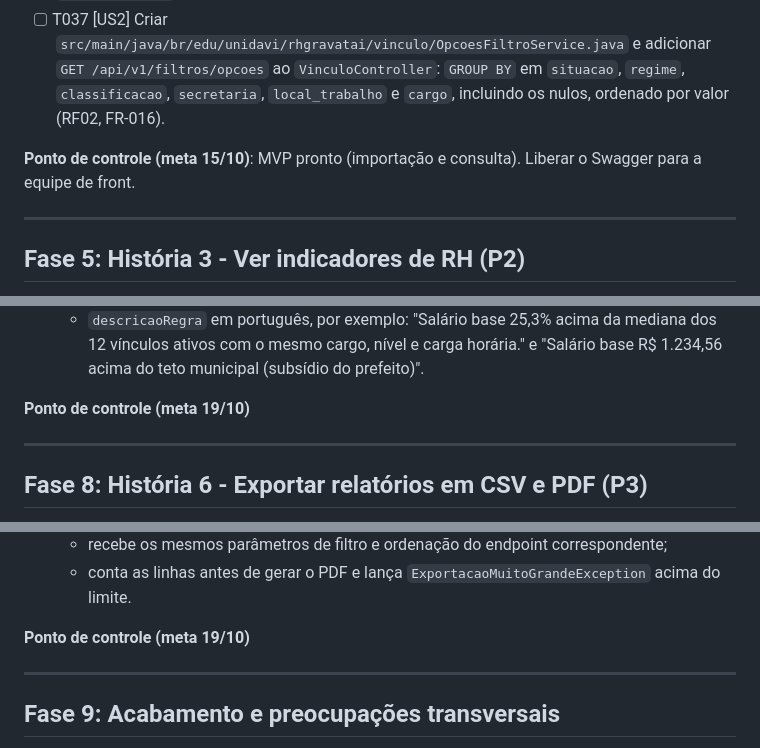
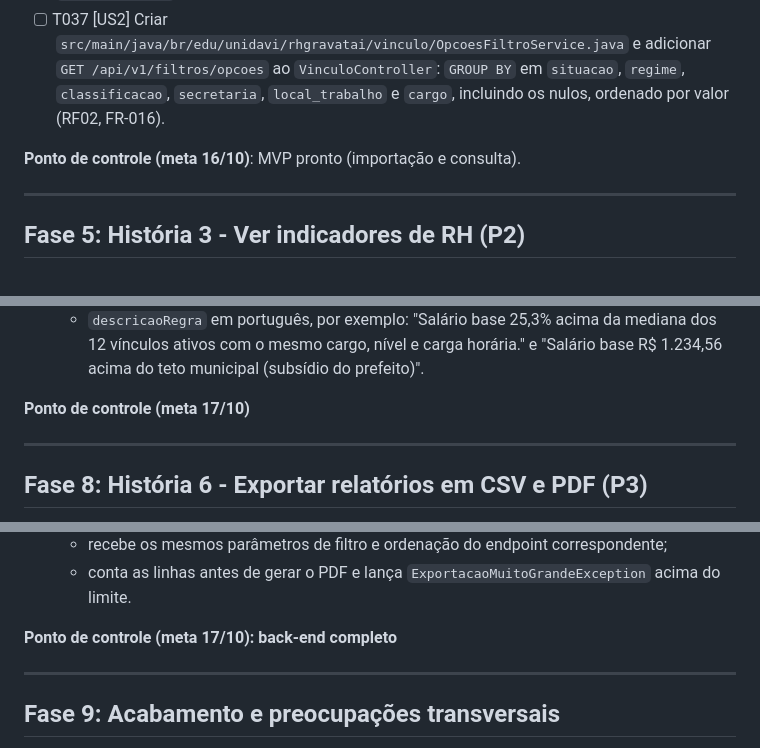
Before and after one commit to Deivid021/sistema-consolida-dados-rh, a Markdown page: specs/001-consolidacao-dados-rh/tasks.md, 3 parts joined by grey strips. Drawn GitHub-style.

```diff
--- a/specs/001-consolidacao-dados-rh/tasks.md
+++ b/specs/001-consolidacao-dados-rh/tasks.md
@@ -224,7 +224,7 @@ esperado em menos de 3 s ([quickstart.md](quickstart.md) §4).
 - [ ] T036 [US2] Criar `src/main/java/br/edu/unidavi/rhgravatai/vinculo/VinculoController.java` com `GET /api/v1/vinculos`, aceitando parâmetros repetidos para as listas e convertendo para `FiltroVinculos` (RF02, FR-014, FR-022).
 - [ ] T037 [US2] Criar `src/main/java/br/edu/unidavi/rhgravatai/vinculo/OpcoesFiltroService.java` e adicionar `GET /api/v1/filtros/opcoes` ao `VinculoController`: `GROUP BY` em `situacao`, `regime`, `classificacao`, `secretaria`, `local_trabalho` e `cargo`, incluindo os nulos, ordenado por valor (RF02, FR-016).
 
-**Ponto de controle (meta 15/10)**: MVP pronto (importação e consulta). Liberar o Swagger para a equipe de front.
+**Ponto de controle (meta 16/10)**: MVP pronto (importação e consulta).
 
 ---
 
@@ -303,7 +303,7 @@ secretaria reaproveita o `/indicadores/quadro` (RF04).
   - resposta conforme `PaginaAlertas`, com `teto` e `percentualForaPadrao`;
   - `descricaoRegra` em português, por exemplo: "Salário base 25,3% acima da mediana dos 12 vínculos ativos com o mesmo cargo, nível e carga horária." e "Salário base R$ 1.234,56 acima do teto municipal (subsídio do prefeito)".
 
-**Ponto de controle (meta 19/10)**
+**Ponto de controle (meta 17/10)**
 
 ---
 
@@ -331,7 +331,7 @@ depois da US5.
   - recebe os mesmos parâmetros de filtro e ordenação do endpoint correspondente;
   - conta as linhas antes de gerar o PDF e lança `ExportacaoMuitoGrandeException` acima do limite.
 
-**Ponto de controle (meta 19/10)**
+**Ponto de controle (meta 17/10): back-end completo**
 
 ---
 
```
Also changed, not shown: other parts of specs/001-consolidacao-dados-rh/tasks.md (+15 -14 lines), specs/001-consolidacao-dados-rh/plan.md (+9 -11 lines).
